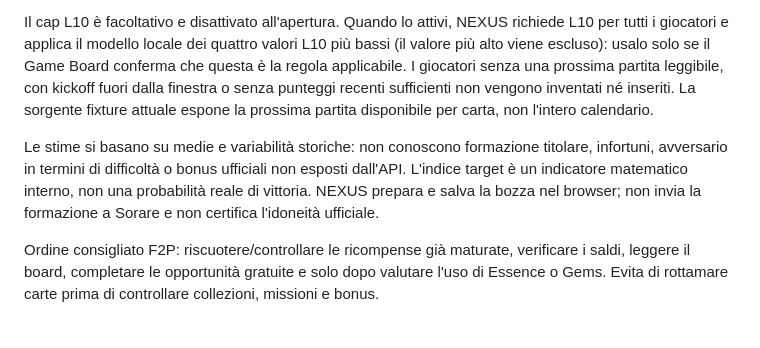
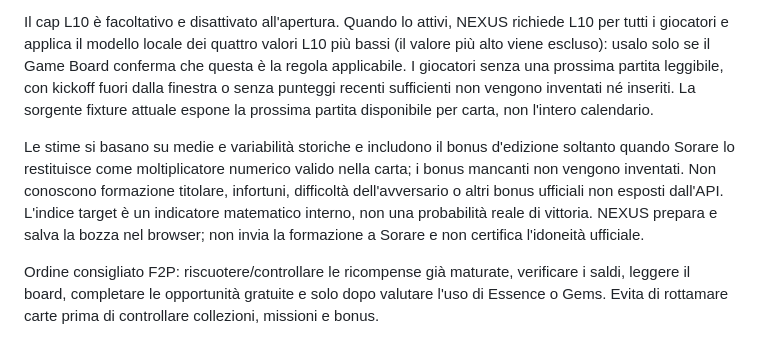
Before and after one commit to nextgenlabscouting/mianismo-fc-dashboard, a Markdown page: README.md, the part around the change. Drawn GitHub-style.

Commit message:
Document edition bonus in Smart Lineup estimates

```diff
--- a/README.md
+++ b/README.md
@@ -41,7 +41,7 @@ Il **Lineup Lab** genera una formazione con un solo pulsante. Inserisci il punte
 
 Il cap L10 è facoltativo e disattivato all'apertura. Quando lo attivi, NEXUS richiede L10 per tutti i giocatori e applica il modello locale dei quattro valori L10 più bassi (il valore più alto viene escluso): usalo solo se il Game Board conferma che questa è la regola applicabile. I giocatori senza una prossima partita leggibile, con kickoff fuori dalla finestra o senza punteggi recenti sufficienti non vengono inventati né inseriti. La sorgente fixture attuale espone la prossima partita disponibile per carta, non l'intero calendario.
 
-Le stime si basano su medie e variabilità storiche: non conoscono formazione titolare, infortuni, avversario in termini di difficoltà o bonus ufficiali non esposti dall'API. L'indice target è un indicatore matematico interno, non una probabilità reale di vittoria. NEXUS prepara e salva la bozza nel browser; non invia la formazione a Sorare e non certifica l'idoneità ufficiale.
+Le stime si basano su medie e variabilità storiche e includono il bonus d'edizione soltanto quando Sorare lo restituisce come moltiplicatore numerico valido nella carta; i bonus mancanti non vengono inventati. Non conoscono formazione titolare, infortuni, difficoltà dell'avversario o altri bonus ufficiali non esposti dall'API. L'indice target è un indicatore matematico interno, non una probabilità reale di vittoria. NEXUS prepara e salva la bozza nel browser; non invia la formazione a Sorare e non certifica l'idoneità ufficiale.
 
 Ordine consigliato F2P: riscuotere/controllare le ricompense già maturate, verificare i saldi, leggere il board, completare le opportunità gratuite e solo dopo valutare l'uso di Essence o Gems. Evita di rottamare carte prima di controllare collezioni, missioni e bonus.
 
```
